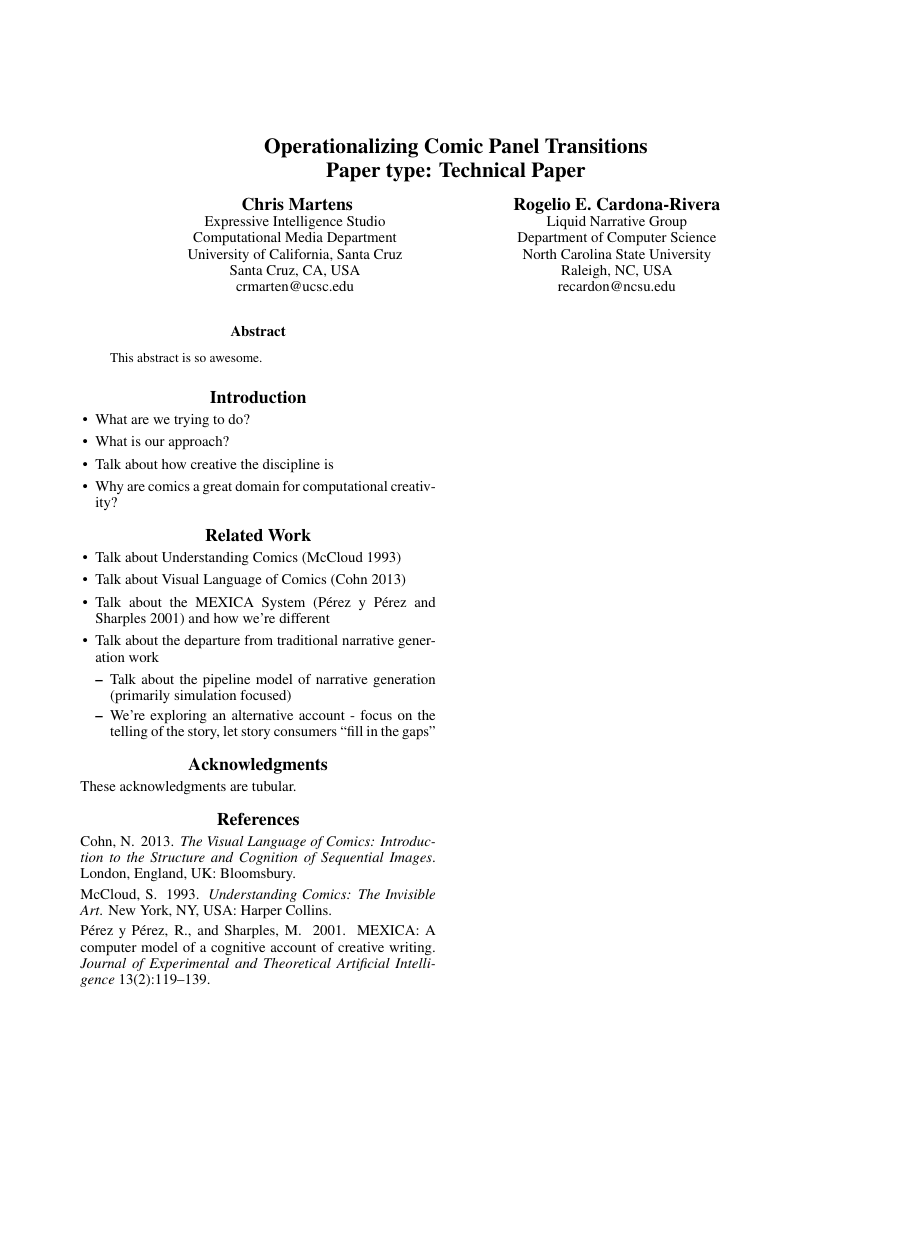
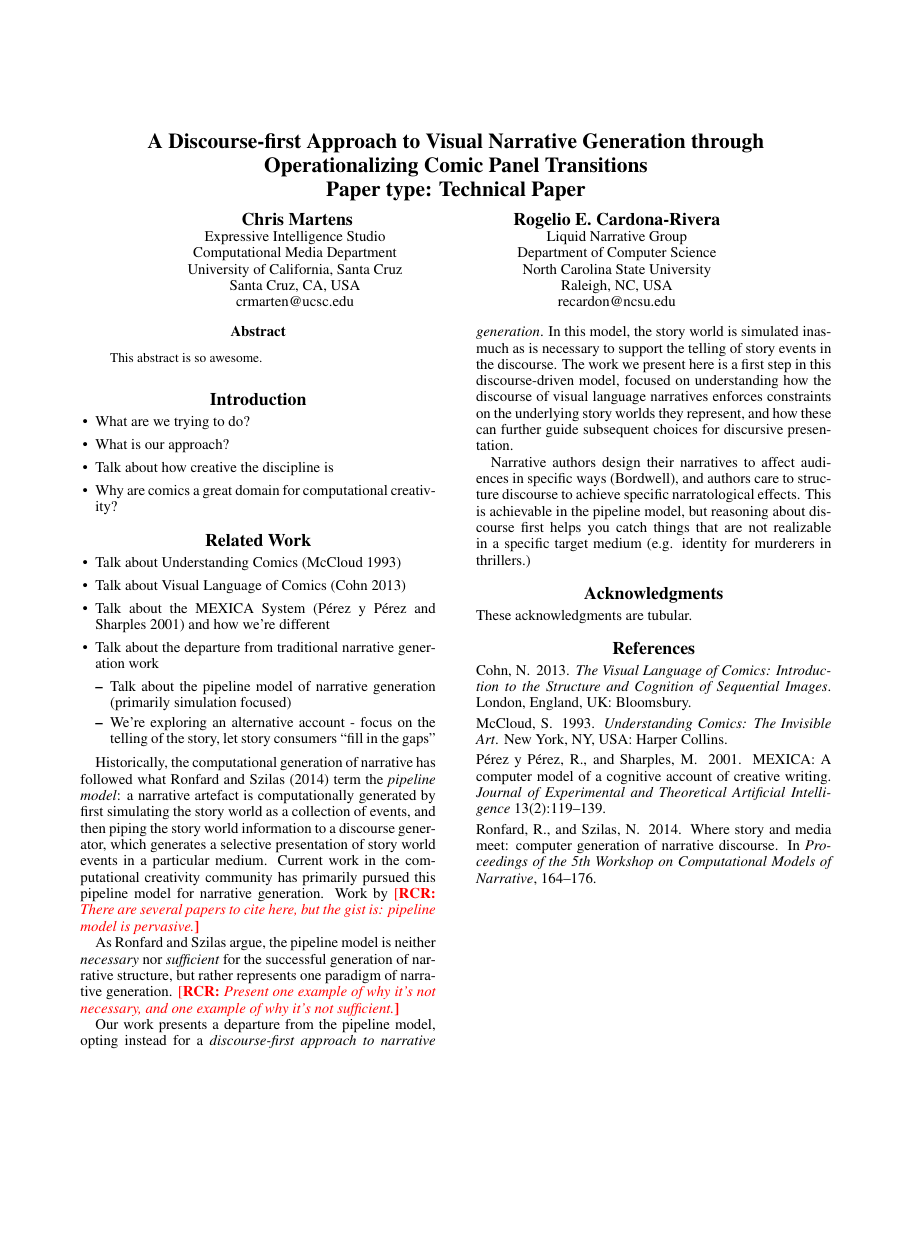
Before and after one commit to chrisamaphone/comicgen, a LaTeX paper (iccc/main.tex, which reads iccc/relatedwork.tex): the whole page, the shorter picture padded with empty space. Compiled offline with pdfLaTeX.

Commit message:
Adding a bit of related work on the pipeline model of narrative generation, and how we're a bit different from that.

```diff
--- a/iccc/main.tex
+++ b/iccc/main.tex
@@ -3,10 +3,31 @@
 \documentclass[letterpaper]{article}
 \usepackage{iccc}
 
-
 \usepackage{times}
 \usepackage{helvet}
 \usepackage{courier}
+\usepackage{xcolor}
+
+% ====================== CUSTOM COMMANDS =======================
+%\DeclareMathAlphabet\mathbfcal{OMS}{cmsy}{b}{n}
+\newcommand{\dref}[1]{Definition~\ref{#1}}
+\newcommand{\eref}[1]{Equation~\ref{#1}}
+\newcommand{\fref}[1]{Figure~\ref{#1}}
+\newcommand{\tref}[1]{Table~\ref{#1}}
+\newcommand{\sref}[1]{Section~\ref{#1}}
+\newcommand{\aref}[1]{Algorithm~\ref{#1}}
+\newcommand{\lpipe}{\rule[-0.4ex]{0.41pt}{2.3ex}\xspace}
+\newcommand{\citeA}[1] {\citeauthor{#1}~(\citeyear{#1})}
+\newcommand{\citeeg}[1] {(e.g. \citeauthor{#1}~\citeyear{#1})}
+
+% Notes for draft-editing. I suggest you put your initials in the
+% first text env., and the note in the second text env.
+% Syntax: \note{%text%}{%text%}
+\def\note#1#2{\noindent {\color{red} {[\bf{#1}: {\it #2}]}}}
+
+
+
+
 \pdfinfo{
 	/Title (Operationalizing Comic Panel Transitions)
 	/Subject (Proceedings of ICCC)
@@ -14,7 +35,7 @@
 }
 % The file iccc.sty is the style file for ICCC proceedings.
 %
-\title{Operationalizing Comic Panel Transitions \\
+\title{A Discourse-first Approach to Visual Narrative Generation through Operationalizing Comic Panel Transitions \\
 Paper type: Technical Paper}
 \author{
 	Chris Martens\\
--- a/iccc/relatedwork.tex
+++ b/iccc/relatedwork.tex
@@ -15,3 +19,14 @@
 	\end{itemize}
 
 \end{itemize}
+
+
+
+Historically, the computational generation of narrative has followed what \citeA{ronfard2014story} term the \emph{pipeline model}: a narrative artefact is computationally generated by first simulating the story world as a collection of events, and then piping the story world information to a discourse generator, which generates a selective presentation of story world events in a particular medium. Current work in the computational creativity community has primarily pursued this pipeline model for narrative generation. Work by \note{RCR}{There are several papers to cite here, but the gist is: pipeline model is pervasive.}
+
+As \citeauthor{ronfard2014story} argue, the pipeline model is neither \emph{necessary} nor \emph{sufficient} for the successful generation of narrative structure, but rather represents one paradigm of narrative generation.  \note{RCR}{Present one example of why it's not necessary, and one example of why it's not sufficient.}
+
+
+Our work presents a departure from the pipeline model, opting instead for a \emph{discourse-first approach to narrative generation}. In this model, the story world is simulated inasmuch as is necessary to support the telling of story events in the discourse. The work we present here is a first step in this discourse-driven model, focused on understanding how the discourse of visual language narratives enforces constraints on the underlying story worlds they represent, and how these can further guide subsequent choices for discursive presentation.
+
+Narrative authors design their narratives to affect audiences in specific ways (Bordwell), and authors care to structure discourse to achieve specific narratological effects.  This is achievable in the pipeline model, but reasoning about discourse first helps you catch things that are not realizable in a specific target medium (e.g. identity for murderers in thrillers.)
```
Also changed, not shown: iccc/main.bib (+7 -1 lines), iccc/main.pdf, iccc/relatedwork.tex (4 more changed lines).
